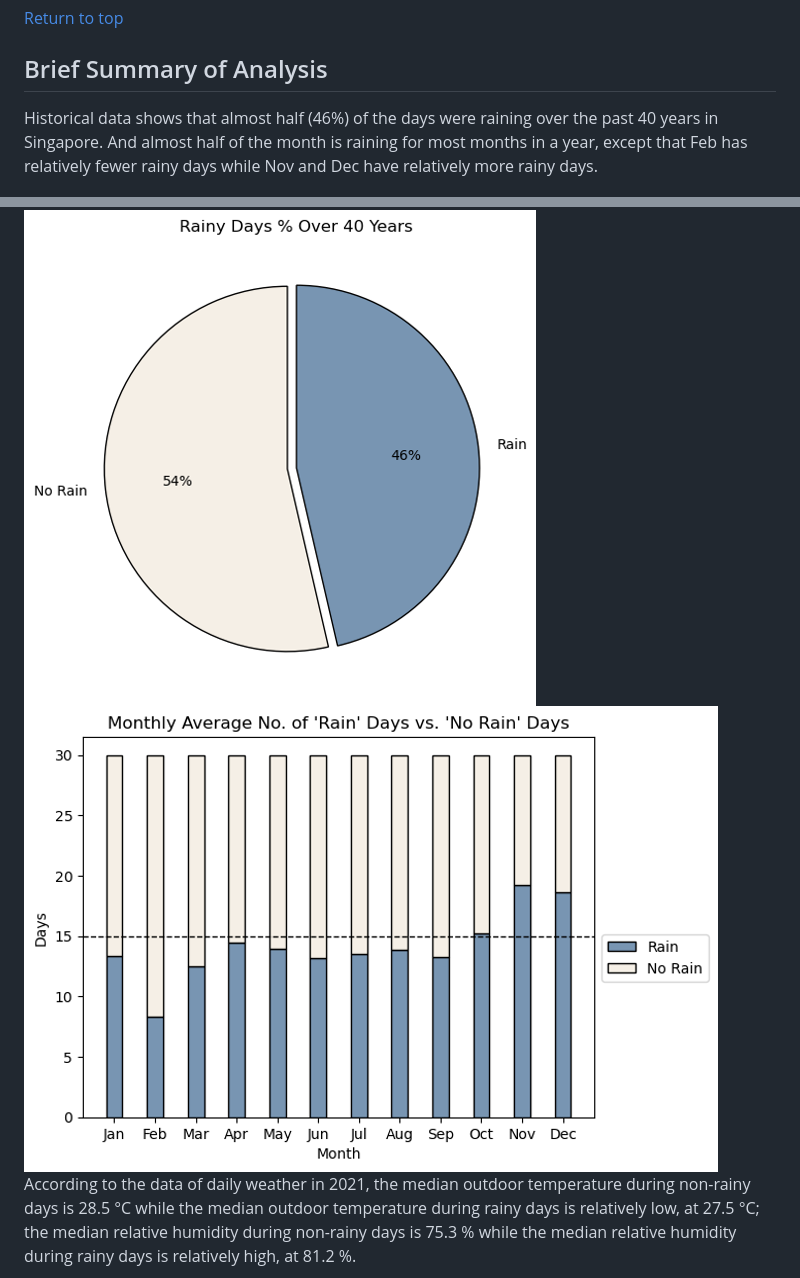
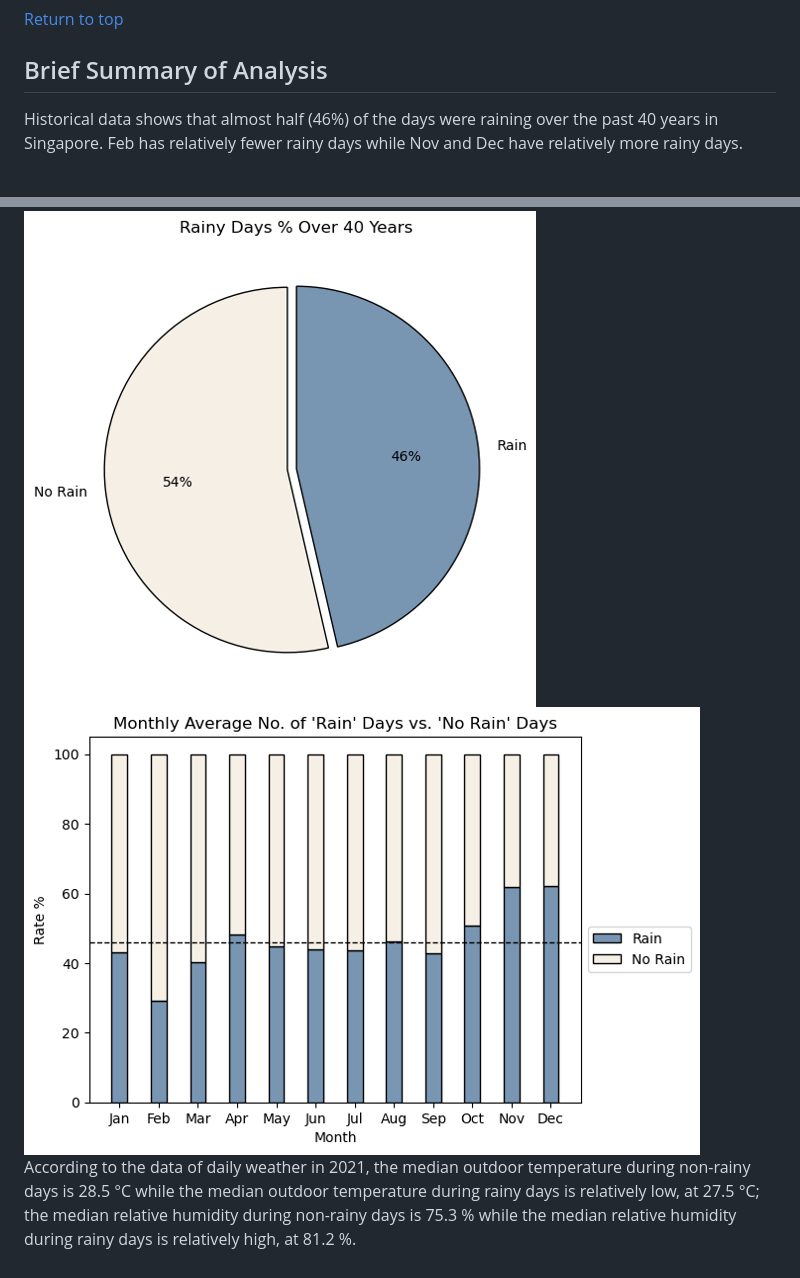
Before and after one commit to julizy/GA_projects, a Markdown page: project_1/README.md, 2 parts joined by grey strips. Rendered like a GitHub page; pictures changed too: project_1/images/Picture2.png.

Commit message:
update plot 2

```diff
--- a/project_1/README.md
+++ b/project_1/README.md
@@ -41,7 +41,7 @@ When our nature environment is getting hotter, the demand of aircon usage is gro
 [Return to top](#Table-of-Contents)
 
 ## Brief Summary of Analysis
-Historical data shows that almost half (46%) of the days were raining over the past 40 years in Singapore. And almost half of the month is raining for most months in a year, except that Feb has relatively fewer rainy days while Nov and Dec have relatively more rainy days.
+Historical data shows that almost half (46%) of the days were raining over the past 40 years in Singapore. Feb has relatively fewer rainy days while Nov and Dec have relatively more rainy days.
 
 <img src="images/Picture1.png">
 <img src="images/Picture2.png">
```
Also changed, not shown: 1 other file.
